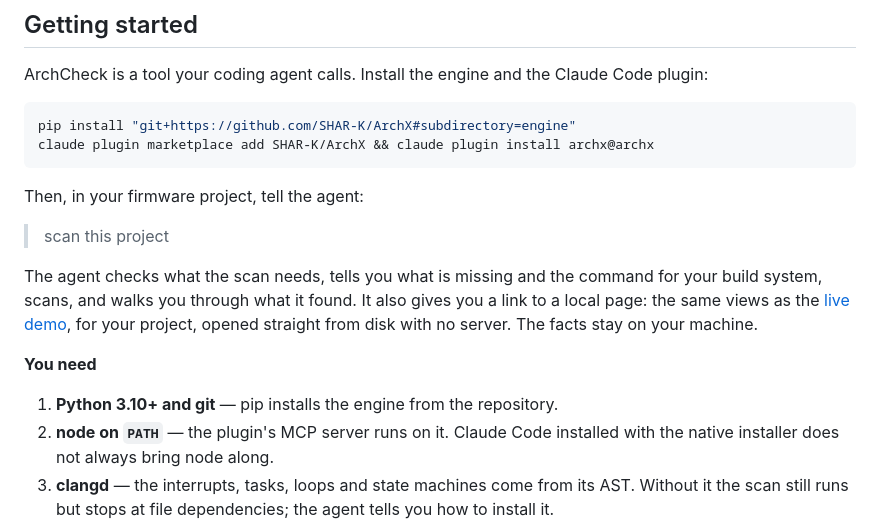
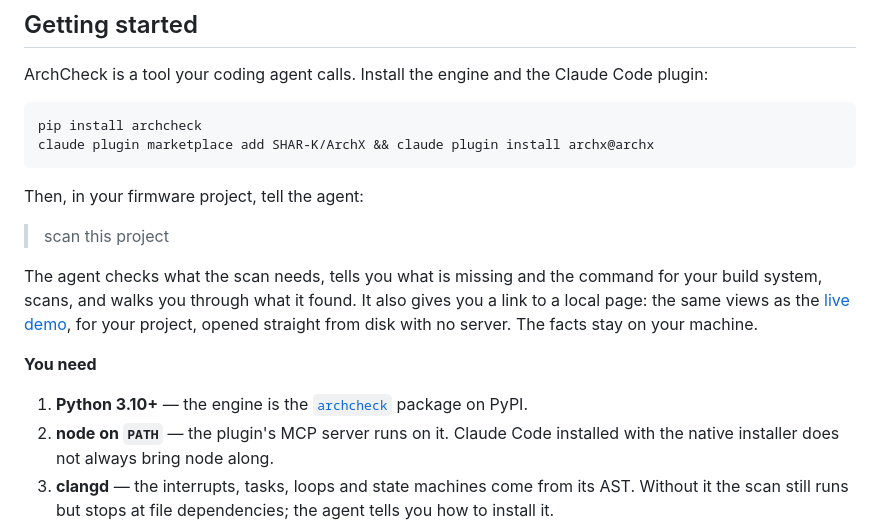
Before and after one commit to SHAR-K/ArchX, a Markdown page: README.md, the part around the change. Drawn GitHub-style.

Commit message:
README: the engine installs from PyPI as archcheck
Co-Authored-By: Claude Opus 5.5 (1M context) <noreply@anthropic.com>

````diff
--- a/README.md
+++ b/README.md
@@ -57,7 +57,7 @@ statable, and the panel is where a human checks the agent against them.
 ArchCheck is a tool your coding agent calls. Install the engine and the Claude Code plugin:
 
 ```bash
-pip install "git+https://github.com/SHAR-K/ArchX#subdirectory=engine"
+pip install archcheck
 claude plugin marketplace add SHAR-K/ArchX && claude plugin install archx@archx
 ```
 
@@ -72,7 +72,7 @@ straight from disk with no server. The facts stay on your machine.
 
 **You need**
 
-1. **Python 3.10+ and git** — pip installs the engine from the repository.
+1. **Python 3.10+** — the engine is the [`archcheck`](https://pypi.org/project/archcheck/) package on PyPI.
 2. **node on `PATH`** — the plugin's MCP server runs on it. Claude Code installed with the native
    installer does not always bring node along.
 3. **clangd** — the interrupts, tasks, loops and state machines come from its AST. Without it the
````
